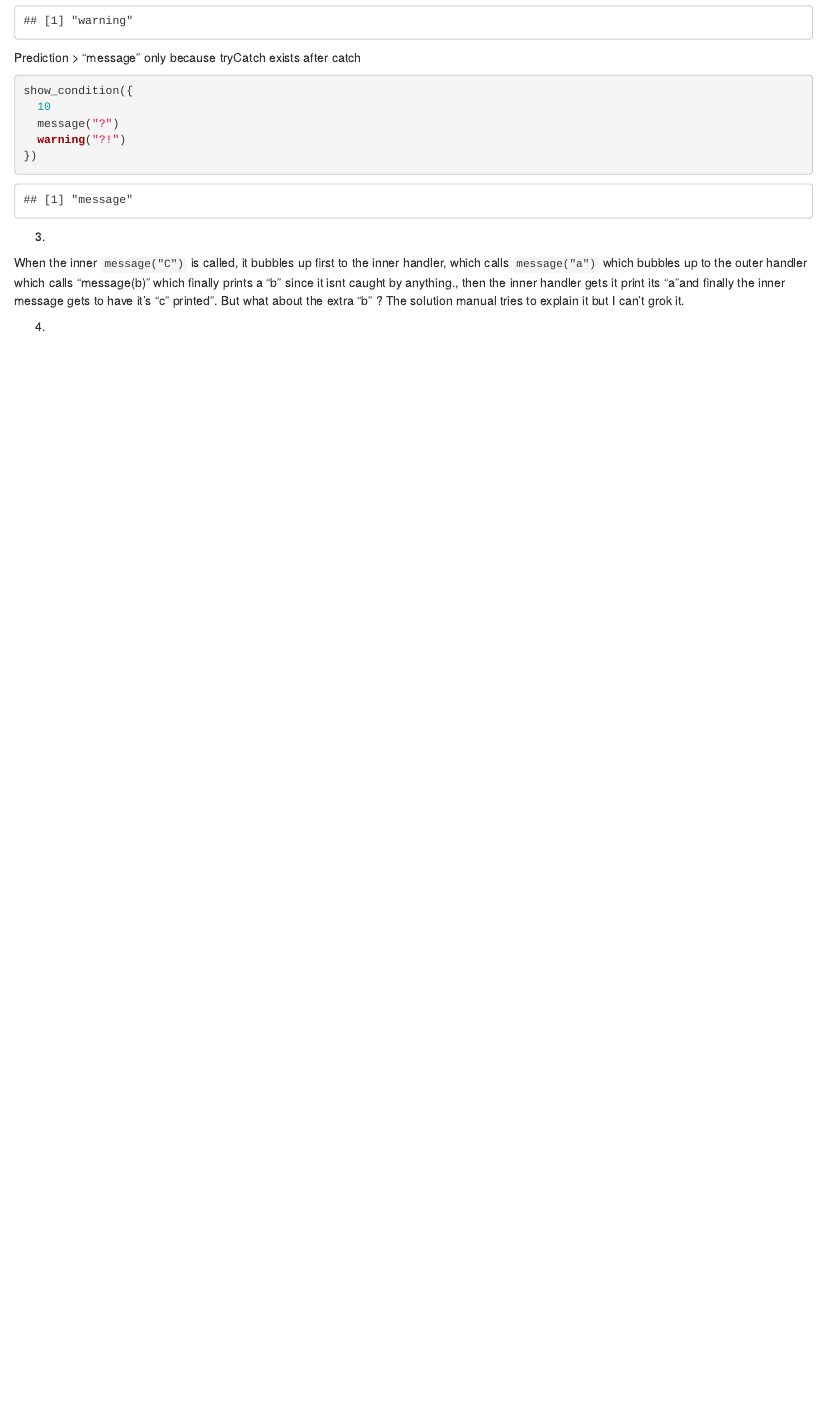
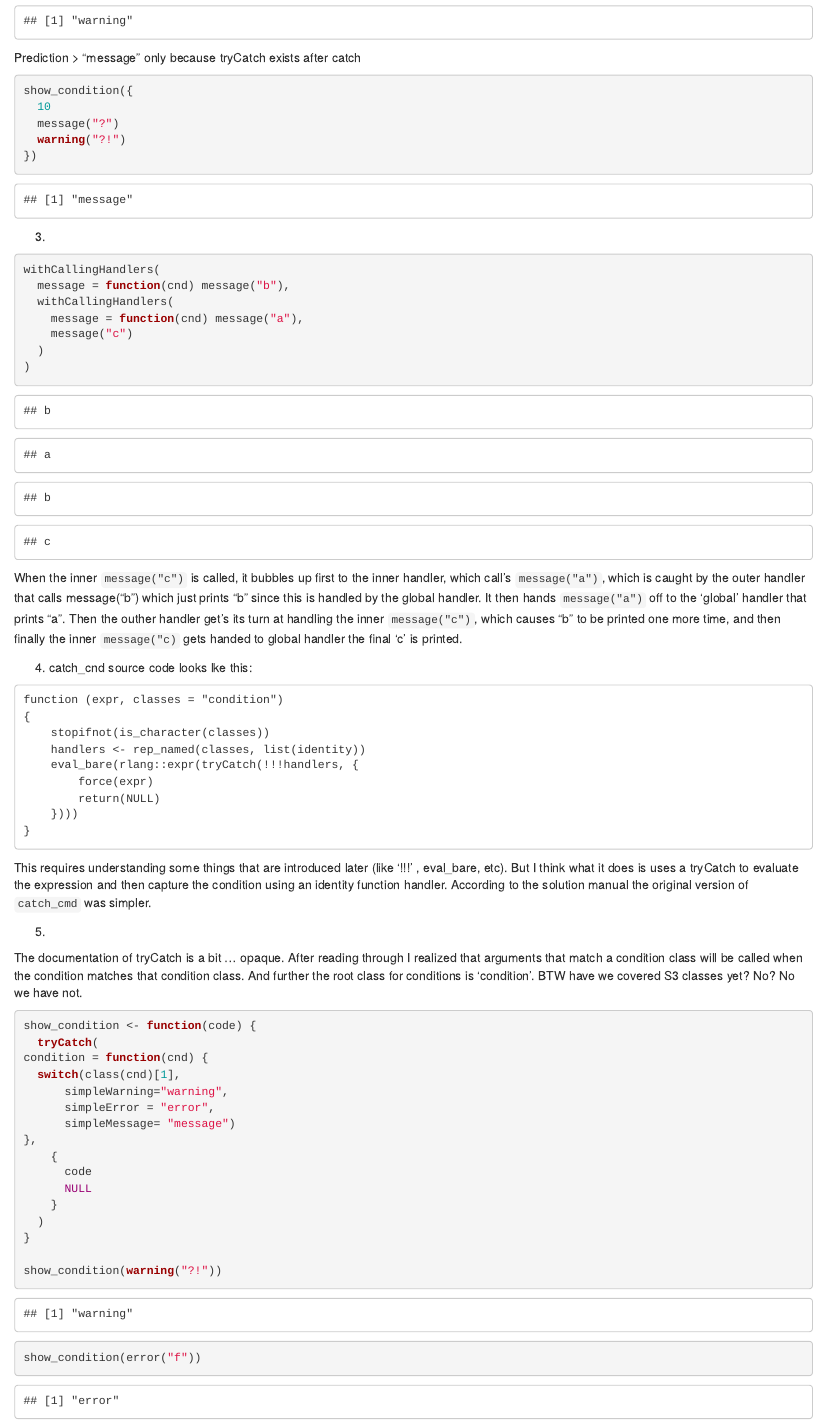
Before and after one commit to DrEntropy/AdvRWork, an R Markdown document (Chapter8.Rmd): the page in a window 1100 px wide, from 1250 px down. Rendered offline with R 4.5, knitr and Pandoc, with nearby package versions.

Commit message:
More of chapter 8

````diff
--- a/Chapter8.Rmd
+++ b/Chapter8.Rmd
@@ -78,8 +78,55 @@ show_condition({
 
 3)
 
-When the inner `message("C")` is called, it bubbles up first to the inner handler, which calls `message("a")` which bubbles up to the outer handler which calls "message(b)" which finally prints a "b" since it isnt caught by anything., then the inner handler gets it print its "a"and finally the inner message gets to have it's "c" printed".  But what about the extra "b" ? The solution manual tries to explain it but I can't grok it.
+```{r}
+withCallingHandlers(
+  message = function(cnd) message("b"),
+  withCallingHandlers(
+    message = function(cnd) message("a"),
+    message("c")
+  )
+)
+```
+
+When the inner `message("c")` is called, it bubbles up first to the inner handler, which call's  `message("a")`, which is caught by the outer handler that calls message("b") which just prints "b" since this is handled by the global handler. It then hands `message("a")` off to the 'global' handler that prints "a".  Then the outher handler get's its turn at handling the inner `message("c")`, which causes "b" to be printed one more time, and then finally the inner `message("c)` gets handed to global handler the final 'c' is printed.
+
 
 4)
+catch_cnd source code looks lke this:
+
+```
+function (expr, classes = "condition")
+{
+    stopifnot(is_character(classes))
+    handlers <- rep_named(classes, list(identity))
+    eval_bare(rlang::expr(tryCatch(!!!handlers, {
+        force(expr)
+        return(NULL)
+    })))
+}
+```
+This requires understanding some things that are introduced later (like '!!!' , eval_bare, etc). But I think what it does is uses a tryCatch to evaluate the expression and then capture the condition using an identity function handler.  According to the solution manual the original version of `catch_cmd` was simpler.
 
 5)
+
+The documentation of tryCatch is a bit ... opaque. After reading through I realized that arguments that match a condition class will be called when the condition matches that condition class. And further the root class for conditions is 'condition'. BTW have we covered S3 classes yet? No? No we have not.
+
+```{r}
+show_condition <- function(code) {
+  tryCatch(
+condition = function(cnd) {
+  switch(class(cnd)[1],
+      simpleWarning="warning",
+      simpleError = "error",
+      simpleMessage= "message")
+},
+    {
+      code
+      NULL
+    }
+  )
+}
+
+show_condition(warning("?!"))
+show_condition(error("f"))
+```
````
